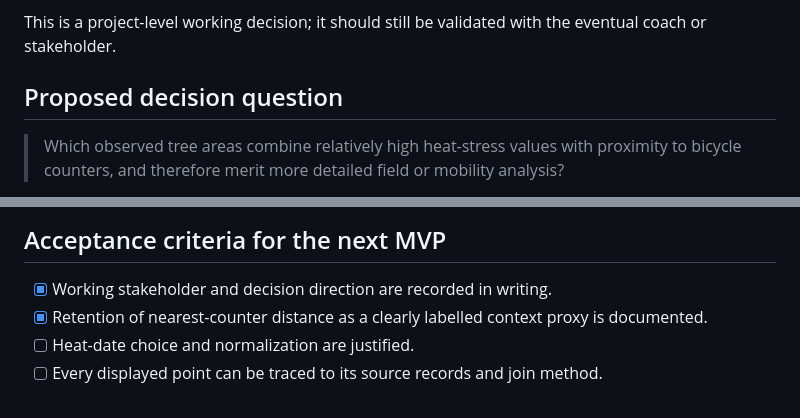
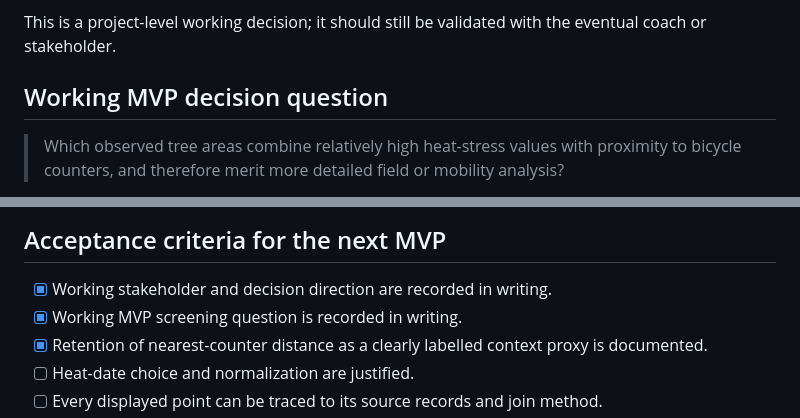
Before and after one commit to huaxel/trees-surfaces, a Markdown page: docs/trees-stakeholder-spec.md, 2 parts joined by grey strips. GitHub-like rendering.

Commit message:
docs: select Trees MVP question

```diff
--- a/docs/trees-stakeholder-spec.md
+++ b/docs/trees-stakeholder-spec.md
@@ -10,7 +10,7 @@ This is a working specification for the next conversation with a Brussels urban-
 
 This is a project-level working decision; it should still be validated with the eventual coach or stakeholder.
 
-## Proposed decision question
+## Working MVP decision question
 
 > Which observed tree areas combine relatively high heat-stress values with proximity to bicycle counters, and therefore merit more detailed field or mobility analysis?
 
@@ -55,6 +55,7 @@ The current sensitivity artifact compares three scenarios: the heat-only top ten
 ## Acceptance criteria for the next MVP
 
 - [x] Working stakeholder and decision direction are recorded in writing.
+- [x] Working MVP screening question is recorded in writing.
 - [x] Retention of nearest-counter distance as a clearly labelled context proxy is documented.
 - [ ] Heat-date choice and normalization are justified.
 - [ ] Every displayed point can be traced to its source records and join method.
```
